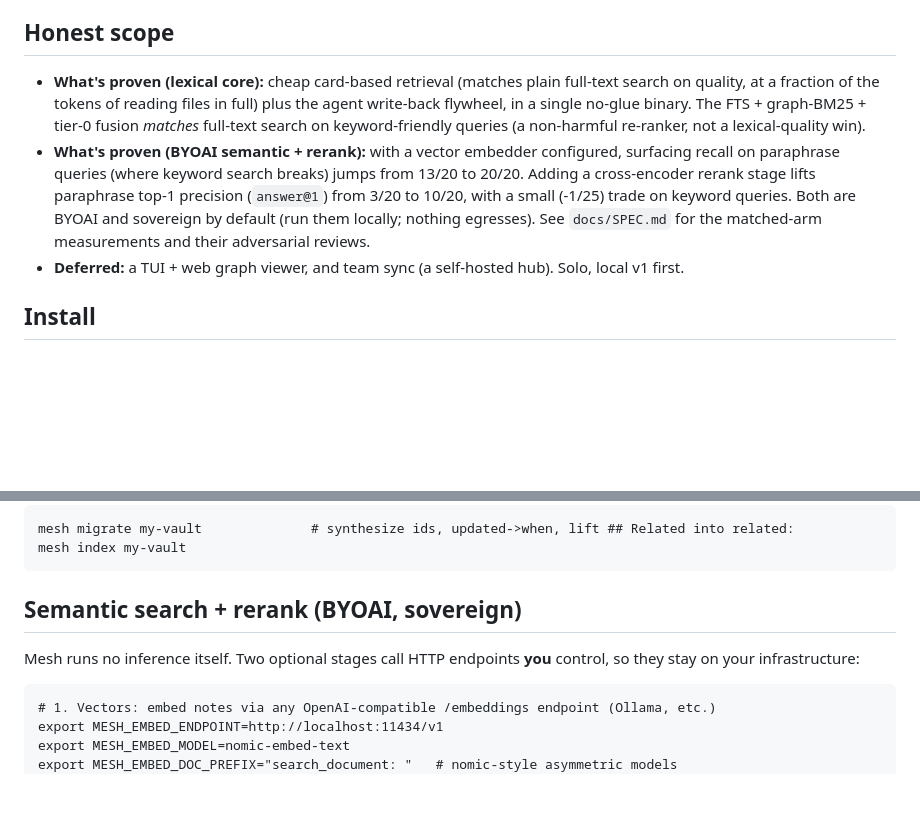
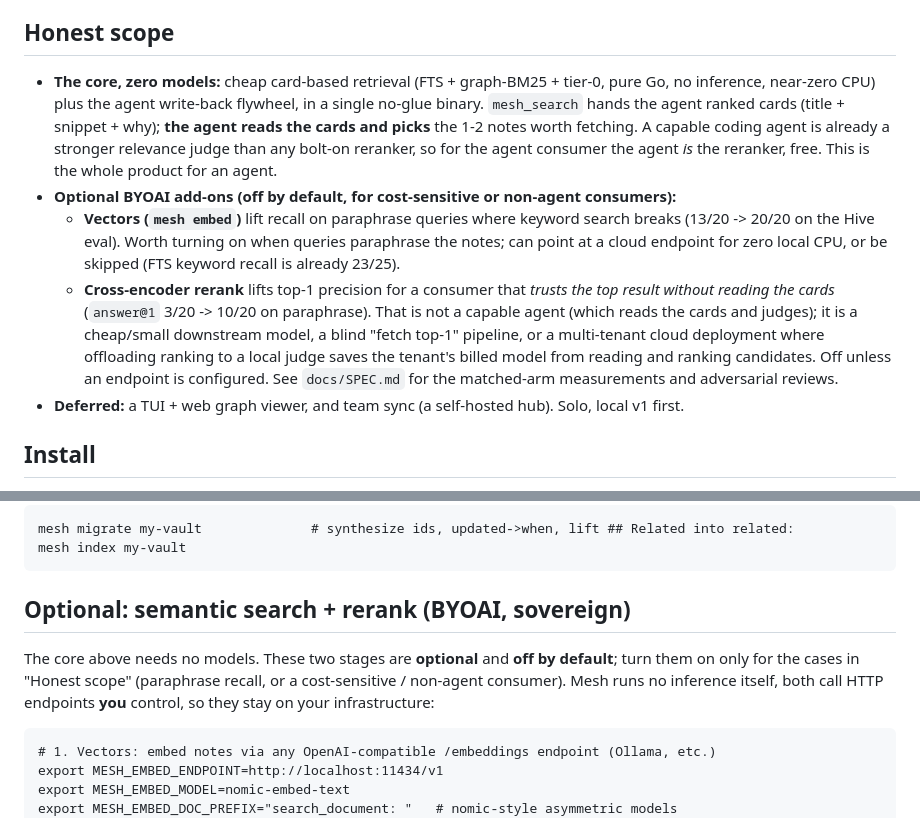
Before and after one commit to bright-interaction/mesh, a Markdown page: README.md, 2 parts joined by grey strips. Drawn GitHub-style; blank space fills up the shorter version.

````diff
--- a/README.md
+++ b/README.md
@@ -8,8 +8,10 @@ It is one Go binary, no cgo, no external services. Retrieving from Mesh is cheap
 
 ## Honest scope
 
-- **What's proven (lexical core):** cheap card-based retrieval (matches plain full-text search on quality, at a fraction of the tokens of reading files in full) plus the agent write-back flywheel, in a single no-glue binary. The FTS + graph-BM25 + tier-0 fusion *matches* full-text search on keyword-friendly queries (a non-harmful re-ranker, not a lexical-quality win).
-- **What's proven (BYOAI semantic + rerank):** with a vector embedder configured, surfacing recall on paraphrase queries (where keyword search breaks) jumps from 13/20 to 20/20. Adding a cross-encoder rerank stage lifts paraphrase top-1 precision (`answer@1`) from 3/20 to 10/20, with a small (-1/25) trade on keyword queries. Both are BYOAI and sovereign by default (run them locally; nothing egresses). See `docs/SPEC.md` for the matched-arm measurements and their adversarial reviews.
+- **The core, zero models:** cheap card-based retrieval (FTS + graph-BM25 + tier-0, pure Go, no inference, near-zero CPU) plus the agent write-back flywheel, in a single no-glue binary. `mesh_search` hands the agent ranked cards (title + snippet + why); **the agent reads the cards and picks** the 1-2 notes worth fetching. A capable coding agent is already a stronger relevance judge than any bolt-on reranker, so for the agent consumer the agent *is* the reranker, free. This is the whole product for an agent.
+- **Optional BYOAI add-ons (off by default, for cost-sensitive or non-agent consumers):**
+  - **Vectors (`mesh embed`)** lift recall on paraphrase queries where keyword search breaks (13/20 -> 20/20 on the Hive eval). Worth turning on when queries paraphrase the notes; can point at a cloud endpoint for zero local CPU, or be skipped (FTS keyword recall is already 23/25).
+  - **Cross-encoder rerank** lifts top-1 precision for a consumer that *trusts the top result without reading the cards* (`answer@1` 3/20 -> 10/20 on paraphrase). That is not a capable agent (which reads the cards and judges); it is a cheap/small downstream model, a blind "fetch top-1" pipeline, or a multi-tenant cloud deployment where offloading ranking to a local judge saves the tenant's billed model from reading and ranking candidates. Off unless an endpoint is configured. See `docs/SPEC.md` for the matched-arm measurements and adversarial reviews.
 - **Deferred:** a TUI + web graph viewer, and team sync (a self-hosted hub). Solo, local v1 first.
 
 ## Install
@@ -42,10 +44,12 @@ mesh migrate my-vault              # synthesize ids, updated->when, lift ## Rela
 mesh index my-vault
 ```
 
-## Semantic search + rerank (BYOAI, sovereign)
+## Optional: semantic search + rerank (BYOAI, sovereign)
 
-Mesh runs no inference itself. Two optional stages call HTTP endpoints **you**
-control, so they stay on your infrastructure:
+The core above needs no models. These two stages are **optional** and **off by
+default**; turn them on only for the cases in "Honest scope" (paraphrase recall,
+or a cost-sensitive / non-agent consumer). Mesh runs no inference itself, both
+call HTTP endpoints **you** control, so they stay on your infrastructure:
 
 ```
 # 1. Vectors: embed notes via any OpenAI-compatible /embeddings endpoint (Ollama, etc.)
````
Also changed, not shown: vault/decisions/the-agent-is-the-reranker-rerank-and-embeddings-are-optional-add-ons-not-core.md (added, +37 -0 lines).
